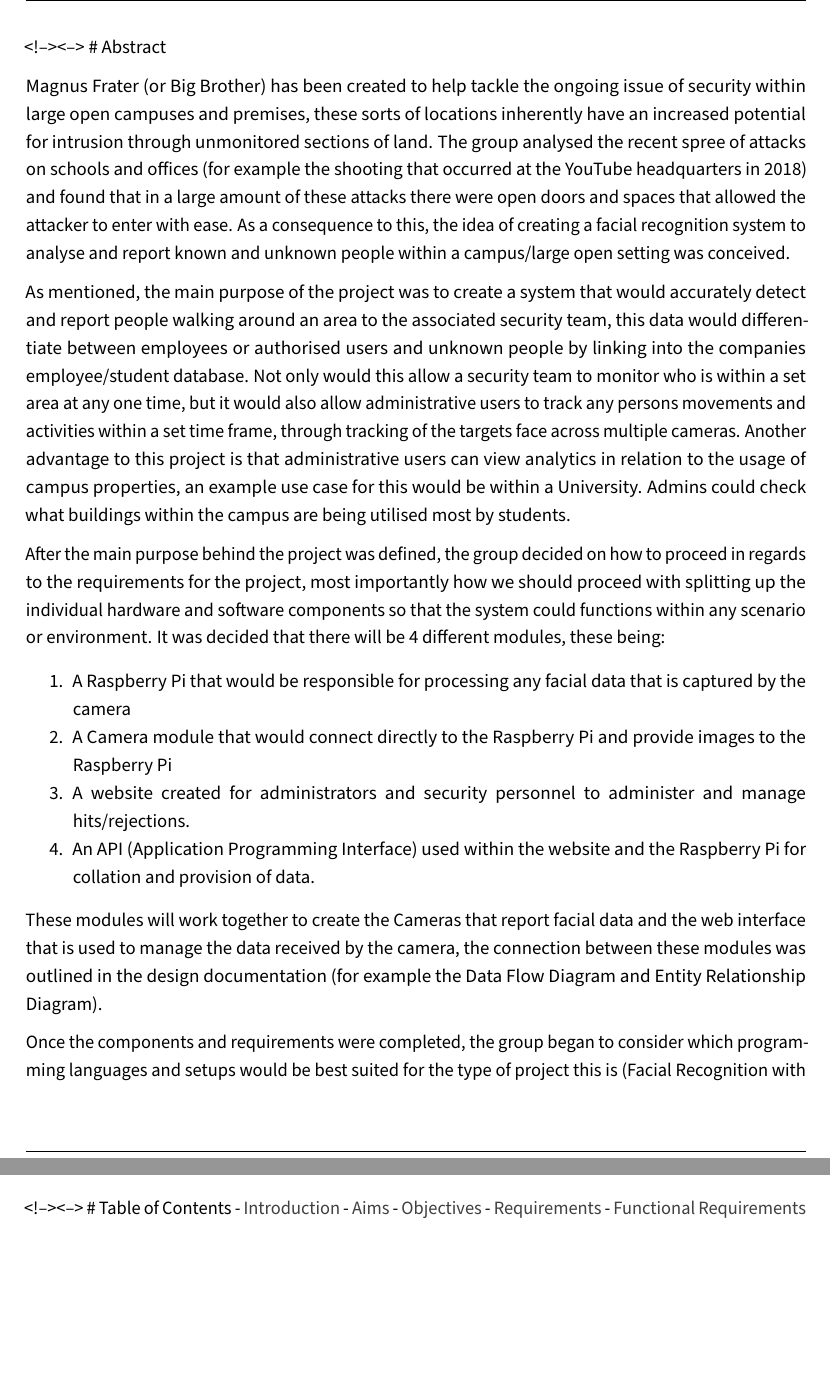
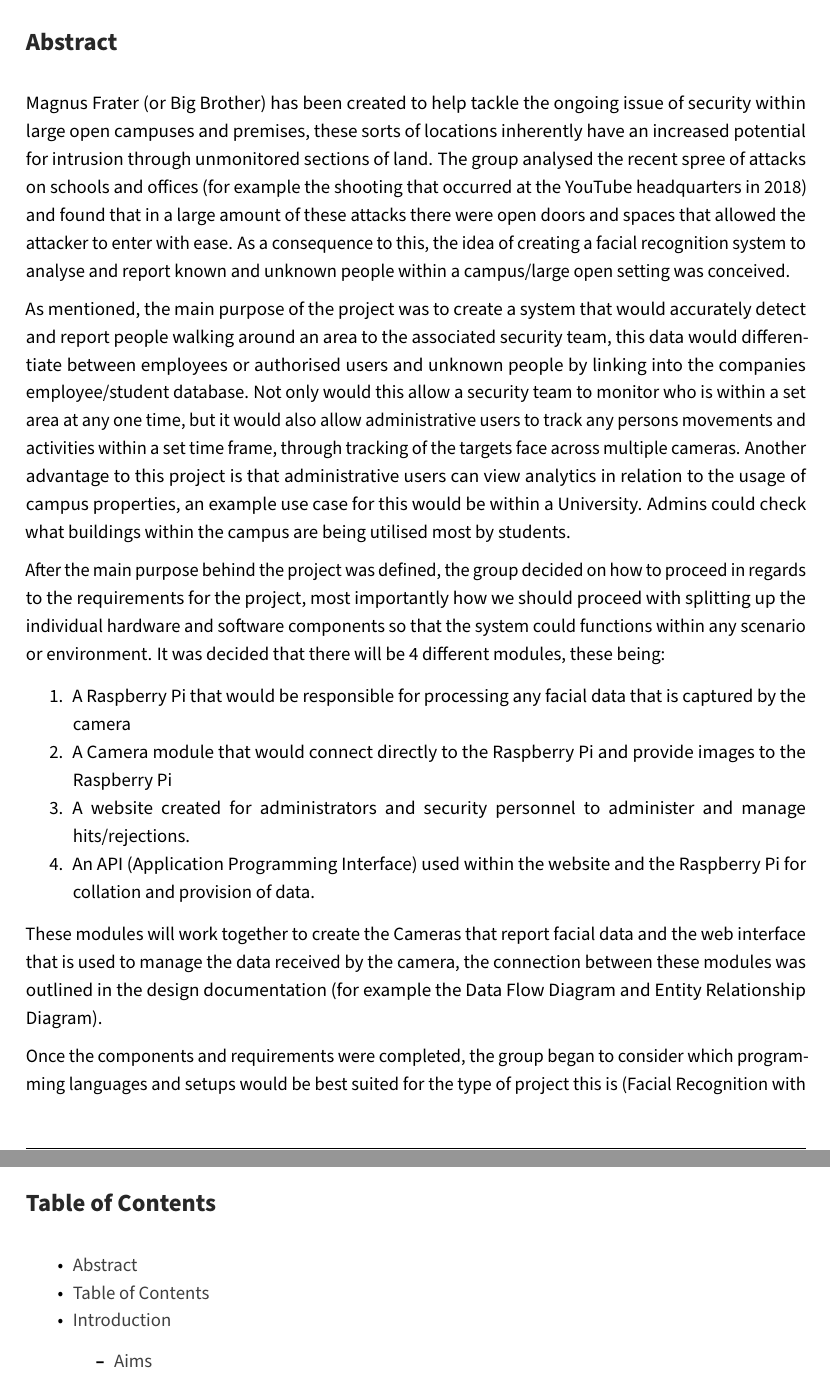
Before and after one commit to AxonC/magnus-api, a LaTeX document (docs/project.tex): two parts of pages 2 and 4 of 13, joined at a grey line, cut so that both start at the same text, the shorter picture padded with empty space. Compiled offline with pdfLaTeX.

Commit message:
Documentation

```diff
--- a/docs/project.tex
+++ b/docs/project.tex
@@ -347,7 +347,8 @@
 
 
 
-\textless!--\textgreater\textless--\textgreater{} \# Abstract
+\hypertarget{abstract}{%
+\section{Abstract}\label{abstract}}
 
 Magnus Frater (or Big Brother) has been created to help tackle the
 ongoing issue of security within large open campuses and premises, these
@@ -452,10 +453,21 @@ cause further legal or ethical issues.
 
 \newpage
 
-\textless!--\textgreater\textless--\textgreater{} \# Table of Contents -
-\protect\hyperlink{introduction}{Introduction} -
-\protect\hyperlink{aims}{Aims} -
-\protect\hyperlink{objectives}{Objectives} -
-\protect\hyperlink{requirements}{Requirements} -
-\protect\hyperlink{functional-requirements}{Functional Requirements} -
-\protect\hyperlink{references}{References}
+\hypertarget{table-of-contents}{%
+\section{Table of Contents}\label{table-of-contents}}
+
+\begin{itemize}
+\tightlist
+\item
+  \protect\hyperlink{abstract}{Abstract}
+\item
+  \protect\hyperlink{table-of-contents}{Table of Contents}
+\item
+  \protect\hyperlink{introduction}{Introduction}
+
+  \begin{itemize}
+  \tightlist
+  \item
+    \protect\hyperlink{aims}{Aims}
+  \item
+    \protect\hyperlink{objectives}{Objectives}
```
Also changed, not shown: docs/project.pdf, docs/project.tex (12 more changed lines).
